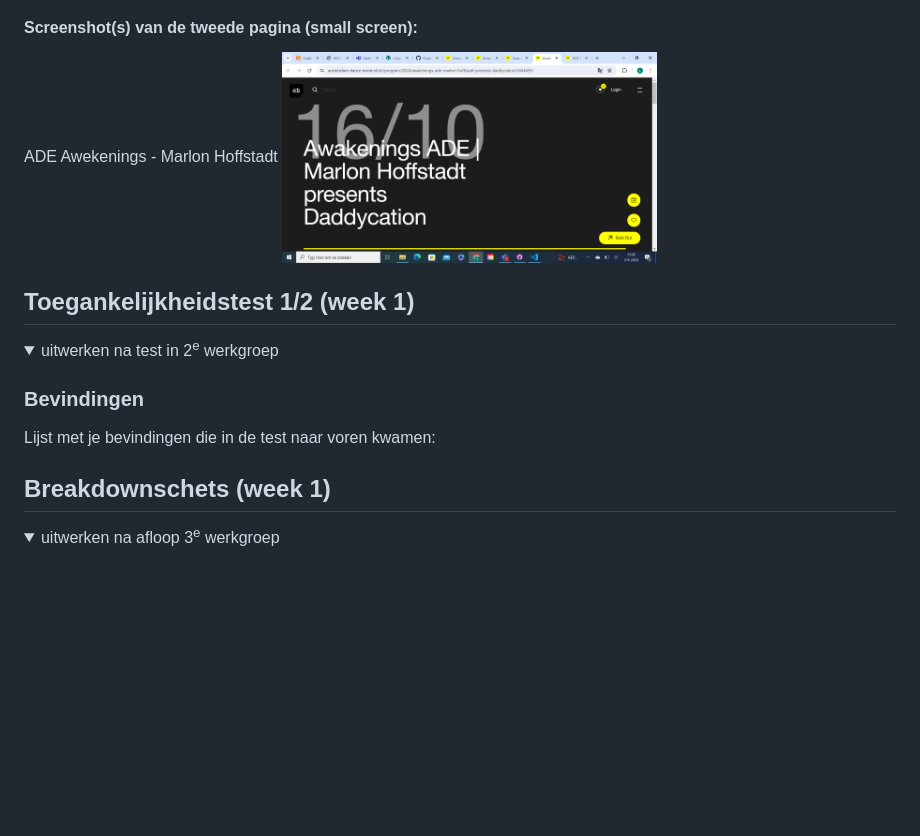
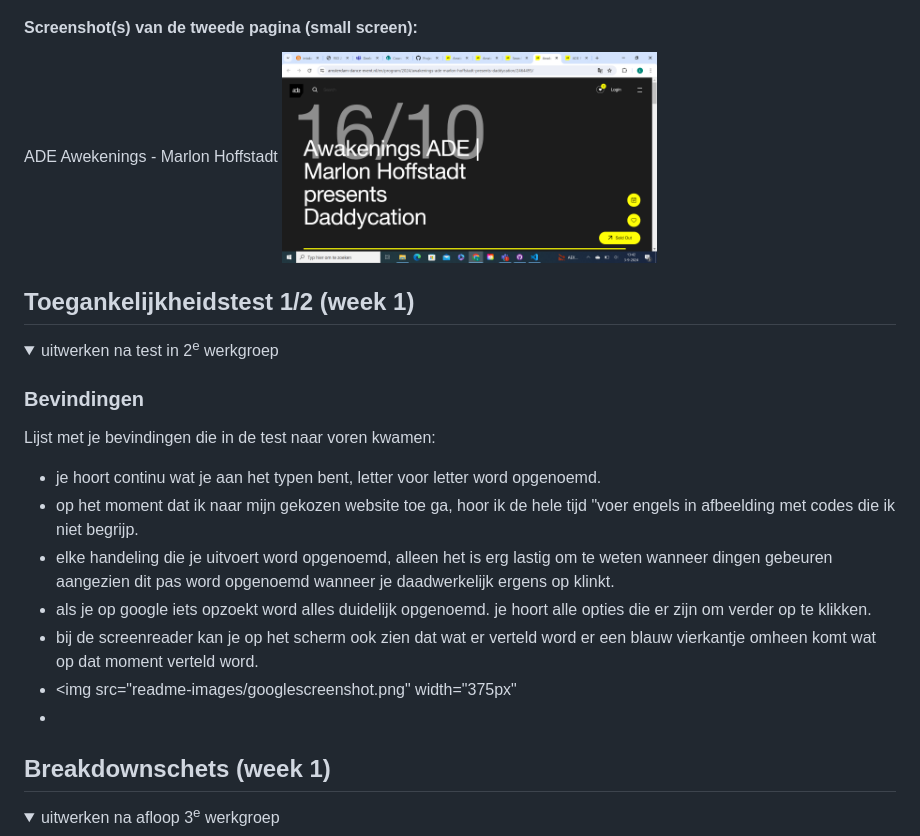
Before and after one commit to Heesie/Frontend-Development, a Markdown page: README.md, the part around the change printed below. Rendered like a GitHub page; folded sections open; blank space fills up the shorter version.

```diff
--- a/README.md
+++ b/README.md
@@ -57,6 +57,14 @@ Nb. Door *open* toe te voegen aan een *details* element kun je deze standaard op
 
   ### Bevindingen
   Lijst met je bevindingen die in de test naar voren kwamen:
+- je hoort continu wat je aan het typen bent, letter voor letter word opgenoemd.
+- op het moment dat ik naar mijn gekozen website toe ga, hoor ik de hele tijd "voer engels in afbeelding met codes die ik niet begrijp.
+- elke handeling die je uitvoert word opgenoemd, alleen het is erg lastig om te weten wanneer dingen gebeuren aangezien dit pas word opgenoemd wanneer je daadwerkelijk ergens op klinkt.
+- als je op google iets opzoekt word alles duidelijk opgenoemd. je hoort alle opties die er zijn om verder op te klikken.
+- bij de screenreader kan je op het scherm ook zien dat wat er verteld word er een blauw vierkantje omheen komt wat op dat moment verteld word.
+-   <img src="readme-images/googlescreenshot.png" width="375px"
+-
+
 
 </details>
 
```
Also changed, not shown: other parts of README.md (+2 -2 lines), readme-images/googlescreenshot.png (added).
